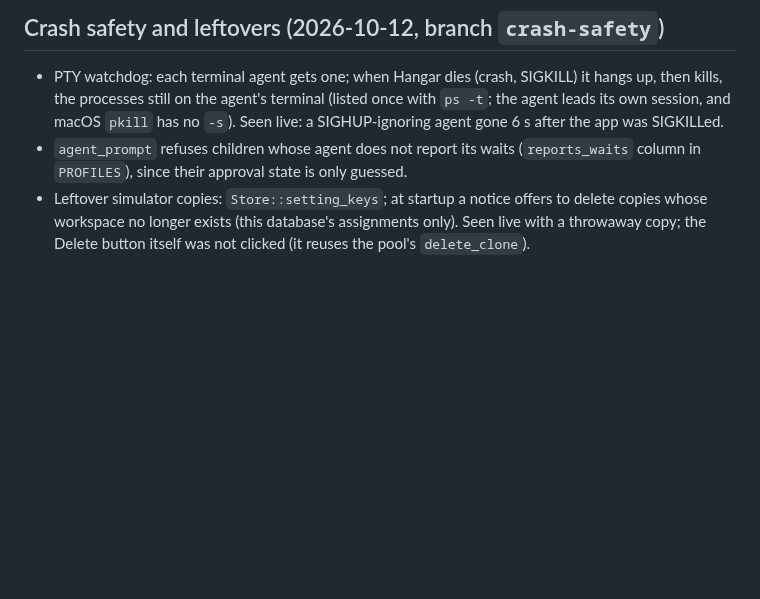
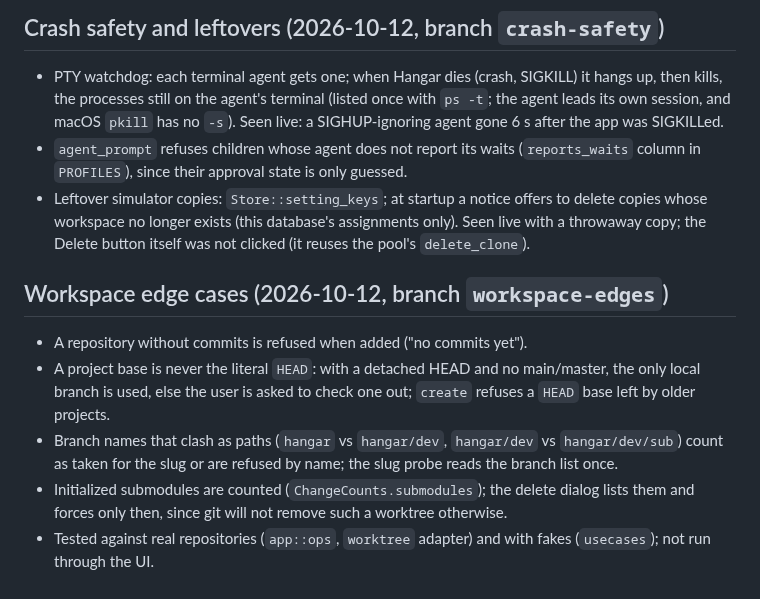
Before and after one commit to KVNLS/Hangar, a Markdown page: docs/HISTORY.md, the part around the change. GitHub-like rendering; blank space fills up the shorter version.

Commit message:
docs: workspace edge cases in PLAN and HISTORY
Co-Authored-By: Claude Opus 5.5 <noreply@anthropic.com>

```diff
--- a/docs/HISTORY.md
+++ b/docs/HISTORY.md
@@ -532,3 +532,15 @@ What each milestone shipped and how it was checked; PLAN.md holds the current pl
 - Leftover simulator copies: `Store::setting_keys`; at startup a notice offers to delete copies whose
   workspace no longer exists (this database's assignments only). Seen live with a throwaway copy; the
   Delete button itself was not clicked (it reuses the pool's `delete_clone`).
+
+## Workspace edge cases (2026-10-12, branch `workspace-edges`)
+- A repository without commits is refused when added ("no commits yet").
+- A project base is never the literal `HEAD`: with a detached HEAD and no main/master, the only local
+  branch is used, else the user is asked to check one out; `create` refuses a `HEAD` base left by older
+  projects.
+- Branch names that clash as paths (`hangar` vs `hangar/dev`, `hangar/dev` vs `hangar/dev/sub`) count as
+  taken for the slug or are refused by name; the slug probe reads the branch list once.
+- Initialized submodules are counted (`ChangeCounts.submodules`); the delete dialog lists them and forces
+  only then, since git will not remove such a worktree otherwise.
+- Tested against real repositories (`app::ops`, `worktree` adapter) and with fakes (`usecases`); not run
+  through the UI.
```
Also changed, not shown: PLAN.md (+2 -4 lines).
